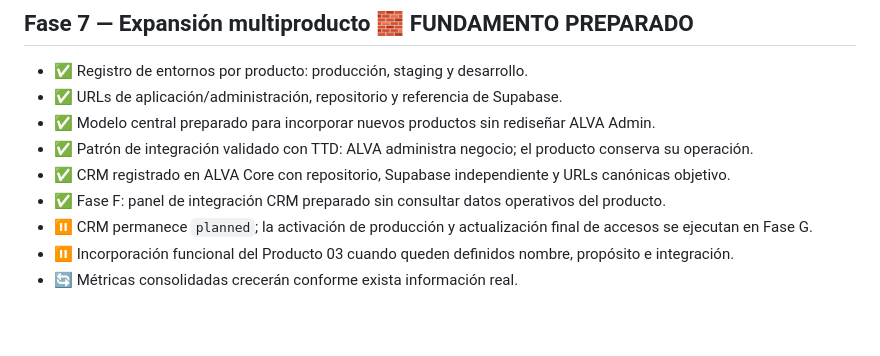
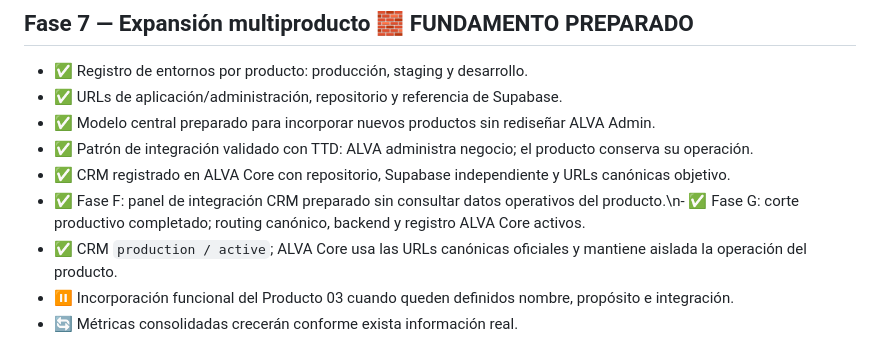
Before and after one commit to jeanmaxx/Alva_SD, a Markdown page: docs/ROADMAP.md, the part around the change. Drawn GitHub-style; blank space fills up the shorter version.

Commit message:
Fase G: cierra integración productiva CRM

```diff
--- a/docs/ROADMAP.md
+++ b/docs/ROADMAP.md
@@ -76,8 +76,8 @@ Esta arquitectura es deliberadamente económica para la etapa inicial y queda pr
 - ✅ Modelo central preparado para incorporar nuevos productos sin rediseñar ALVA Admin.
 - ✅ Patrón de integración validado con TTD: ALVA administra negocio; el producto conserva su operación.
 - ✅ CRM registrado en ALVA Core con repositorio, Supabase independiente y URLs canónicas objetivo.
-- ✅ Fase F: panel de integración CRM preparado sin consultar datos operativos del producto.
-- ⏸ CRM permanece `planned`; la activación de producción y actualización final de accesos se ejecutan en Fase G.
+- ✅ Fase F: panel de integración CRM preparado sin consultar datos operativos del producto.\n- ✅ Fase G: corte productivo completado; routing canónico, backend y registro ALVA Core activos.
+- ✅ CRM `production / active`; ALVA Core usa las URLs canónicas oficiales y mantiene aislada la operación del producto.
 - ⏸ Incorporación funcional del Producto 03 cuando queden definidos nombre, propósito e integración.
 - 🔄 Métricas consolidadas crecerán conforme exista información real.
 
```
